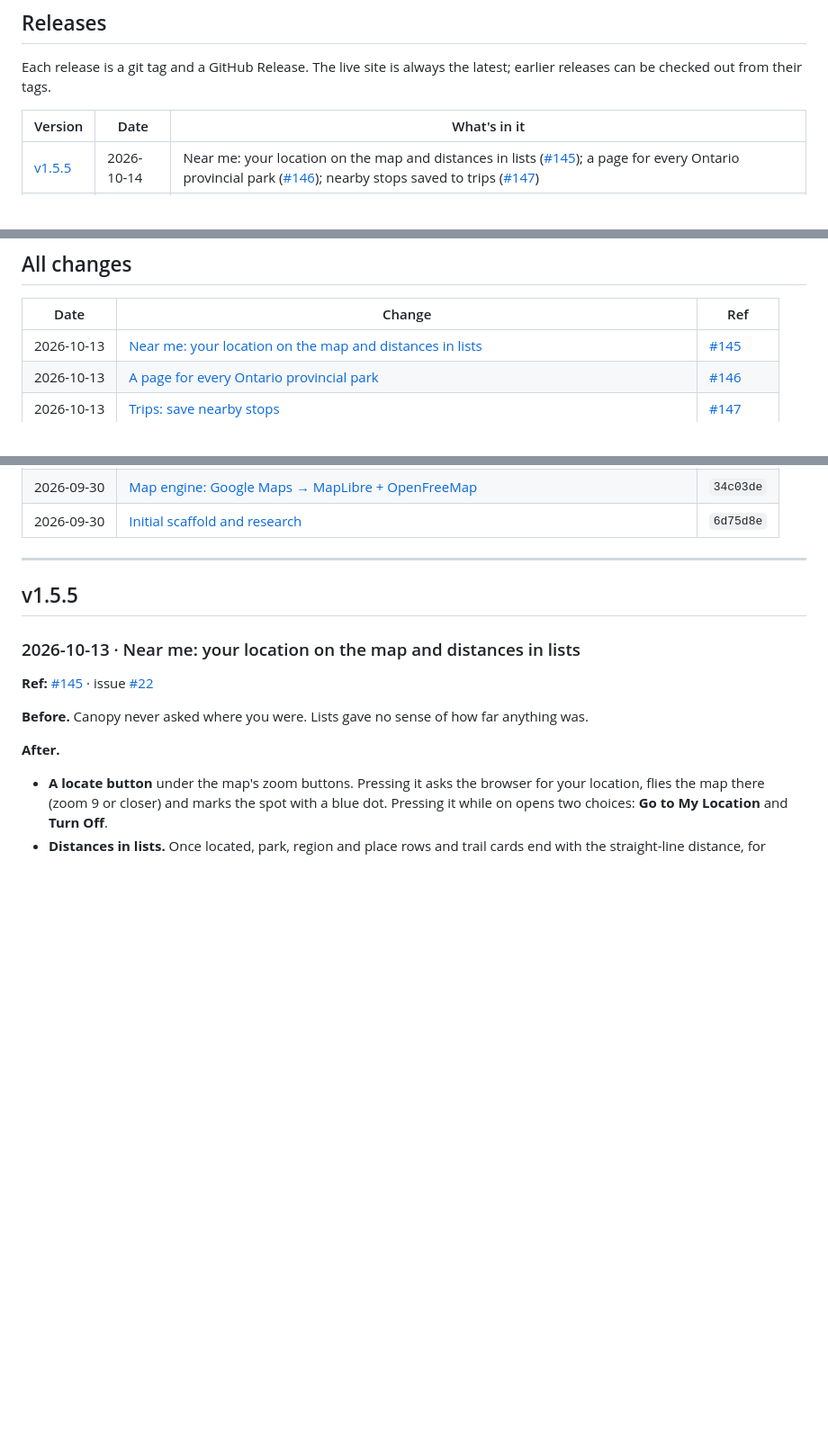
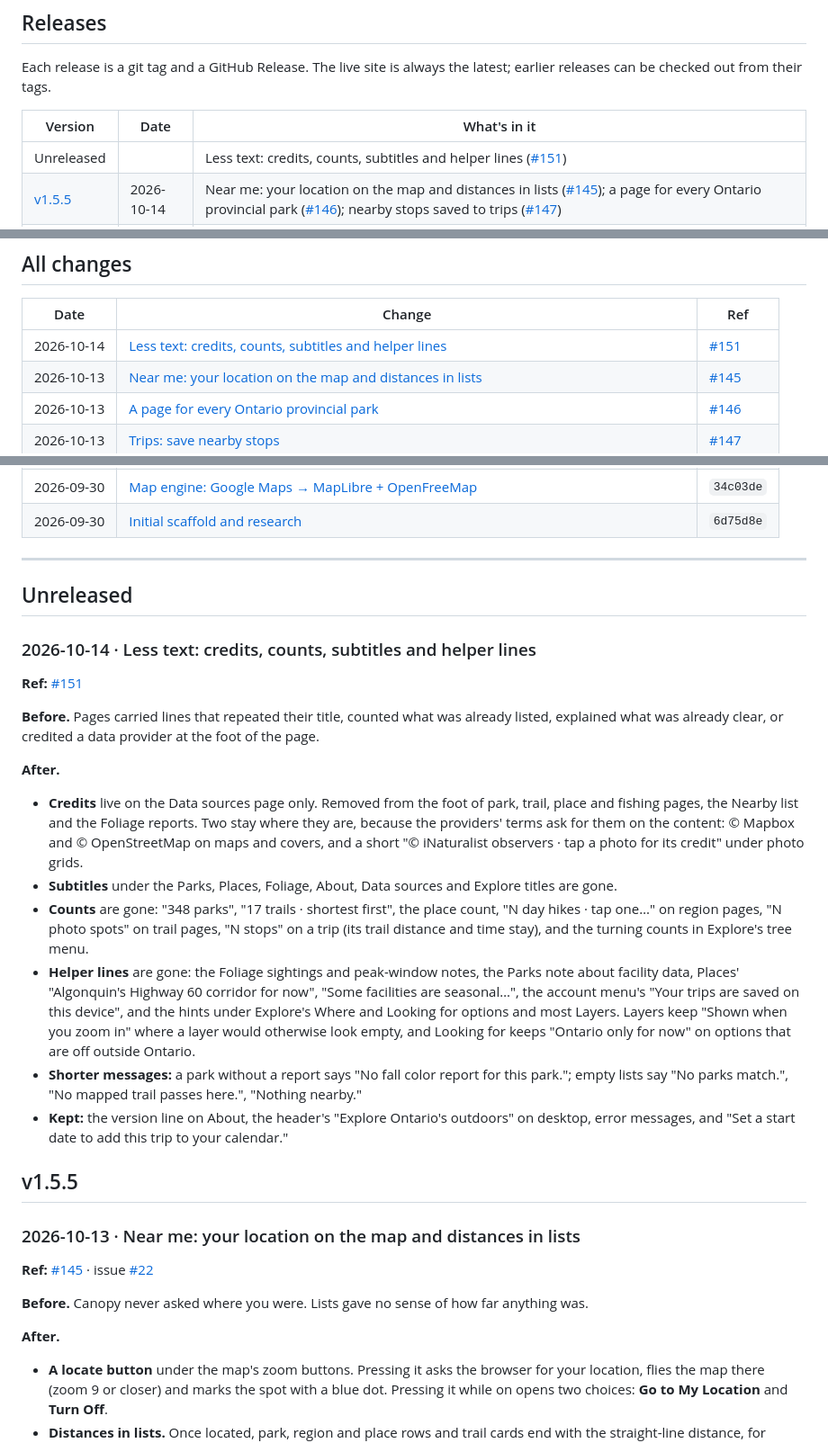
Before and after one commit to maarib/canopy, a Markdown page: docs/CHANGELOG.md, 3 parts joined by grey strips. Shown at 90% size. GitHub-like rendering; blank space fills up the shorter version.

Commit message:
Docs: less text
Co-Authored-By: Claude Opus 5.5 <noreply@anthropic.com>

```diff
--- a/docs/CHANGELOG.md
+++ b/docs/CHANGELOG.md
@@ -8,6 +8,7 @@ Each release is a git tag and a GitHub Release. The live site is always the late
 
 | Version | Date | What's in it |
 |---|---|---|
+| Unreleased | | Less text: credits, counts, subtitles and helper lines ([#151](https://github.com/maarib/canopy/pull/151)) |
 | [v1.5.5](https://github.com/maarib/canopy/releases/tag/v1.5.5) | 2026-10-14 | Near me: your location on the map and distances in lists ([#145](https://github.com/maarib/canopy/pull/145)); a page for every Ontario provincial park ([#146](https://github.com/maarib/canopy/pull/146)); nearby stops saved to trips ([#147](https://github.com/maarib/canopy/pull/147)) |
 | [v1.5.4](https://github.com/maarib/canopy/releases/tag/v1.5.4) | 2026-10-12 | Nearby stops on park, trail and place pages ([#143](https://github.com/maarib/canopy/pull/143)) |
 | [v1.5.3](https://github.com/maarib/canopy/releases/tag/v1.5.3) | 2026-10-11 | Pages load on demand ([#137](https://github.com/maarib/canopy/pull/137)); stills drawn in the browser no longer pile up ([#138](https://github.com/maarib/canopy/pull/138)); shorter copy on About and Data sources ([#139](https://github.com/maarib/canopy/pull/139)); the current tab named on the phone tab bar ([#140](https://github.com/maarib/canopy/pull/140)) |
@@ -24,6 +25,7 @@ Each release is a git tag and a GitHub Release. The live site is always the late
 
 | Date | Change | Ref |
 |---|---|---|
+| 2026-10-14 | [Less text: credits, counts, subtitles and helper lines](#2026-10-14-less-text-credits-counts-subtitles-and-helper-lines) | [#151](https://github.com/maarib/canopy/pull/151) |
 | 2026-10-13 | [Near me: your location on the map and distances in lists](#2026-10-13-near-me-your-location-on-the-map-and-distances-in-lists) | [#145](https://github.com/maarib/canopy/pull/145) |
 | 2026-10-13 | [A page for every Ontario provincial park](#2026-10-13-a-page-for-every-ontario-provincial-park) | [#146](https://github.com/maarib/canopy/pull/146) |
 | 2026-10-13 | [Trips: save nearby stops](#2026-10-13-trips-save-nearby-stops) | [#147](https://github.com/maarib/canopy/pull/147) |
@@ -73,6 +75,22 @@ Each release is a git tag and a GitHub Release. The live site is always the late
 | 2026-09-30 | [Initial scaffold and research](#2026-09-30-initial-scaffold-and-research) | `6d75d8e` |
 
 ---
+
+## Unreleased
+
+### 2026-10-14 · Less text: credits, counts, subtitles and helper lines
+
+**Ref:** [#151](https://github.com/maarib/canopy/pull/151)
+
+**Before.** Pages carried lines that repeated their title, counted what was already listed, explained what was already clear, or credited a data provider at the foot of the page.
+
+**After.**
+- **Credits** live on the Data sources page only. Removed from the foot of park, trail, place and fishing pages, the Nearby list and the Foliage reports. Two stay where they are, because the providers' terms ask for them on the content: © Mapbox and © OpenStreetMap on maps and covers, and a short "© iNaturalist observers · tap a photo for its credit" under photo grids.
+- **Subtitles** under the Parks, Places, Foliage, About, Data sources and Explore titles are gone.
+- **Counts** are gone: "348 parks", "17 trails · shortest first", the place count, "N day hikes · tap one…" on region pages, "N photo spots" on trail pages, "N stops" on a trip (its trail distance and time stay), and the turning counts in Explore's tree menu.
+- **Helper lines** are gone: the Foliage sightings and peak-window notes, the Parks note about facility data, Places' "Algonquin's Highway 60 corridor for now", "Some facilities are seasonal…", the account menu's "Your trips are saved on this device", and the hints under Explore's Where and Looking for options and most Layers. Layers keep "Shown when you zoom in" where a layer would otherwise look empty, and Looking for keeps "Ontario only for now" on options that are off outside Ontario.
+- **Shorter messages:** a park without a report says "No fall color report for this park."; empty lists say "No parks match.", "No mapped trail passes here.", "Nothing nearby."
+- **Kept:** the version line on About, the header's "Explore Ontario's outdoors" on desktop, error messages, and "Set a start date to add this trip to your calendar."
 
 ## v1.5.5
 
```
